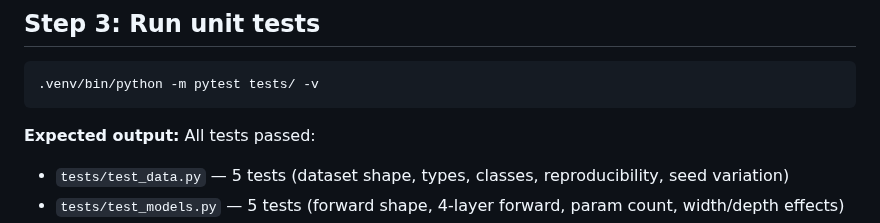
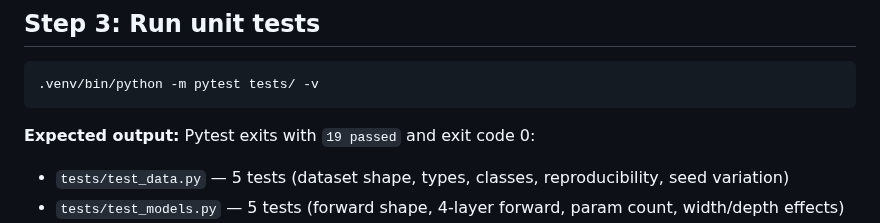
Before and after one commit to davidydu/Claw4S, a Markdown page: submissions/transferability/SKILL.md, the part around the change. Drawn GitHub-style.

Commit message:
fix(transferability): correct test count in SKILL.md
Co-Authored-By: Claude Opus 4.6 <noreply@anthropic.com>

````diff
--- a/submissions/transferability/SKILL.md
+++ b/submissions/transferability/SKILL.md
@@ -43,7 +43,7 @@ python3 -m venv .venv
 .venv/bin/python -m pytest tests/ -v
 ```
 
-**Expected output:** All tests passed:
+**Expected output:** Pytest exits with `19 passed` and exit code 0:
 - `tests/test_data.py` — 5 tests (dataset shape, types, classes, reproducibility, seed variation)
 - `tests/test_models.py` — 5 tests (forward shape, 4-layer forward, param count, width/depth effects)
 - `tests/test_adversarial.py` — 6 tests (FGSM perturbation, magnitude bounds, clean accuracy, transfer rate bounds/keys, self-transfer)
````
